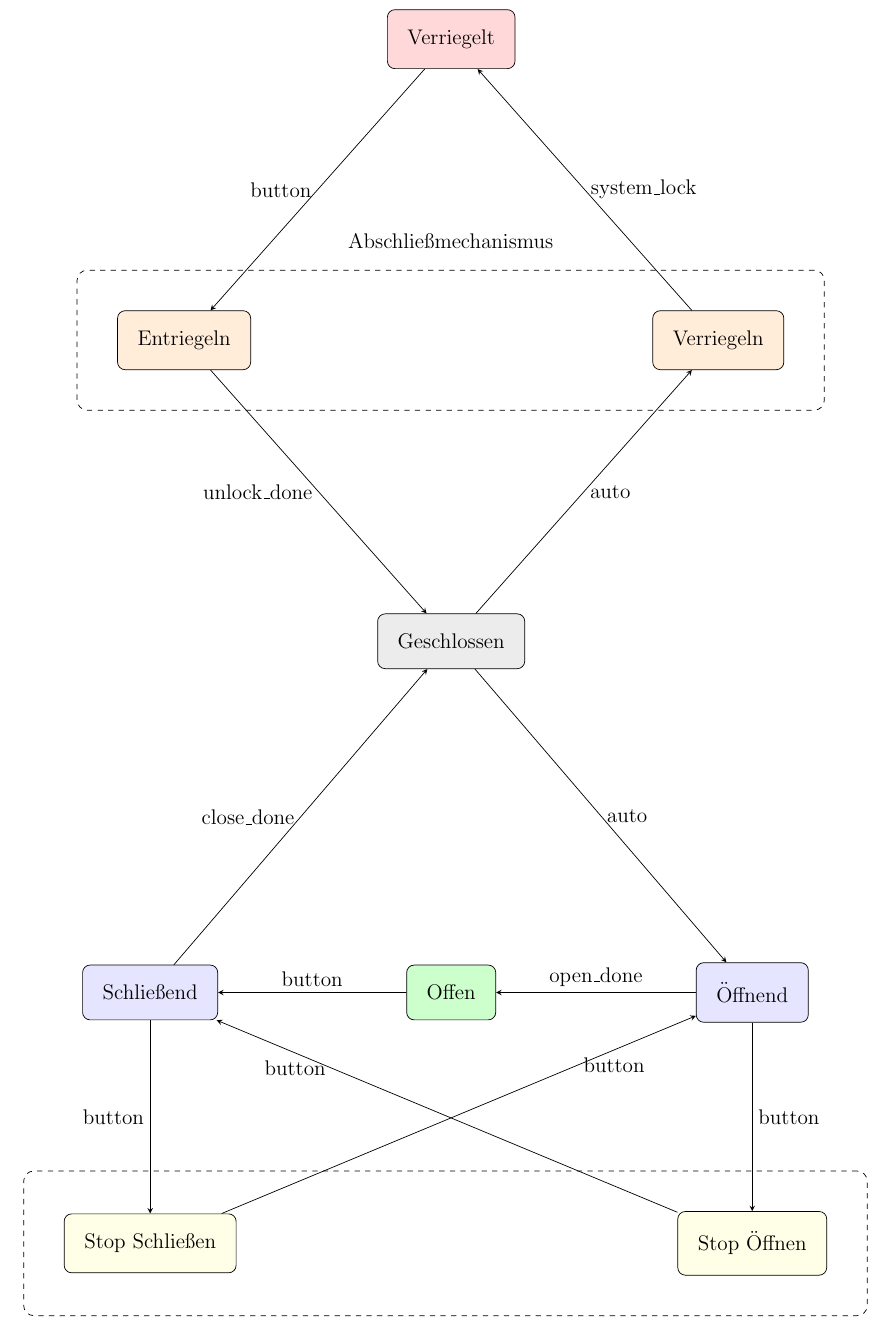
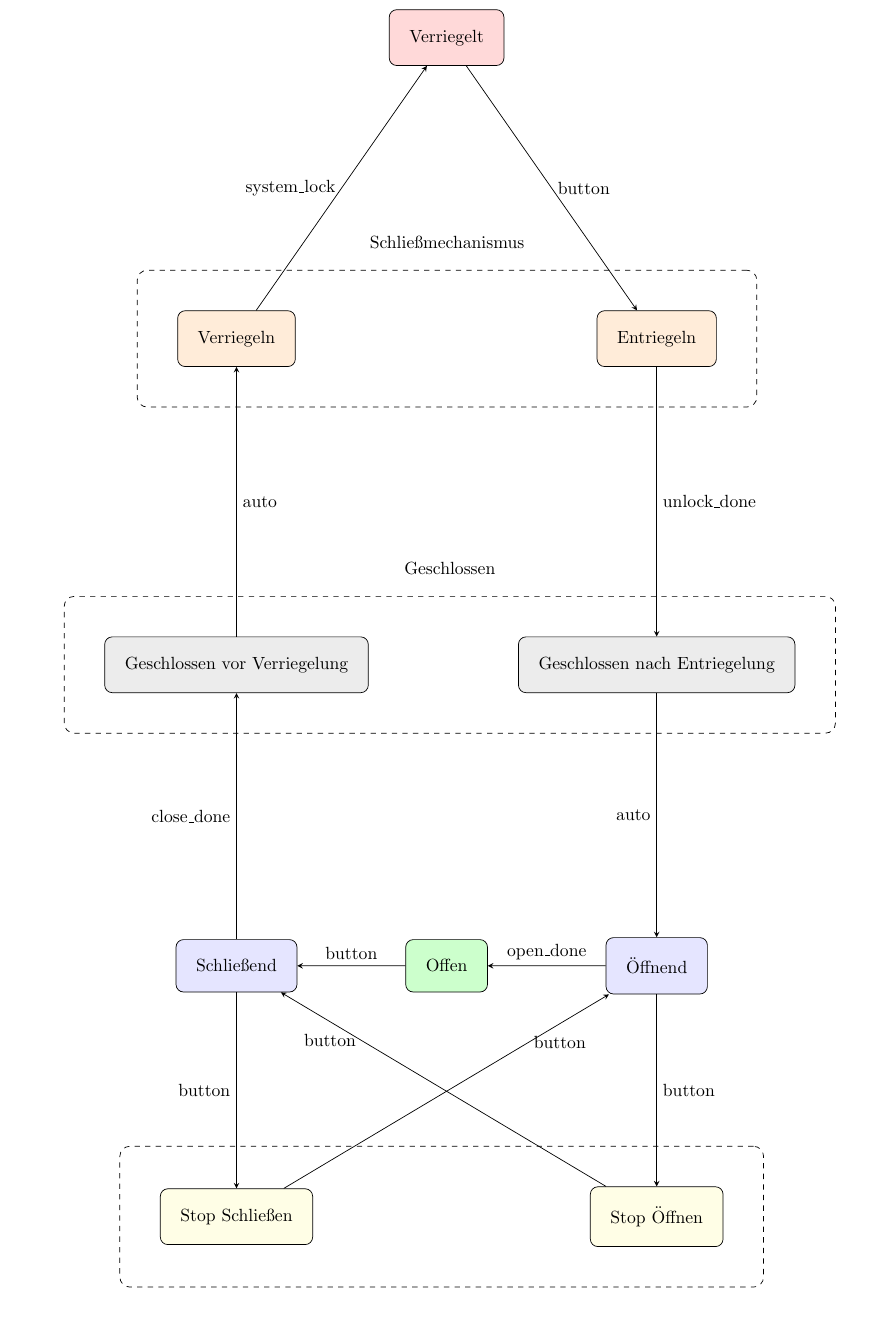
Before and after one commit to DanielPXL/airmate, a LaTeX document (assets/Buttonlogik/document.tex): part of page 2 of 2, cut so that both start at the same text. Compiled offline with pdfLaTeX.

Commit message:
Korriegierter StateChart der Buttonlogik.

```diff
--- a/assets/Buttonlogik/document.tex
+++ b/assets/Buttonlogik/document.tex
@@ -6,48 +6,48 @@
 \pagestyle{empty}
 
 \begin{document}
-
-	\noindent
-	\begin{flushleft}
+	\begin{center}
 		\begin{tikzpicture}[
 			round/.style={rounded corners=1.5mm, inner sep=4mm, draw, align=center, node distance=5cm},
-			every node/.style={font=\large},
+			every node/.style={font=\normalsize},
 			->, >=stealth,
 			]
 
-			% Hauptzustände symmetrisch anordnen
-			\node[round, fill=orange!15] (Entriegeln) at (0,4) {Entriegeln};  % höher gelegt
-			\node[round, fill=orange!15, right=8cm of Entriegeln] (Verriegeln) {Verriegeln};
-			\node[round, fill=red!15] (Verriegelt) at ($(Entriegeln)!0.5!(Verriegeln)+(0,6)$) {Verriegelt};
-			\node[round, fill=gray!15] (Geschlossen) at ($(Entriegeln)!0.5!(Verriegeln)+(0,-6)$) {Geschlossen};
-			\node[round, fill=blue!10] (Schließend) at ($(Geschlossen)+(-6,-7)$) {Schließend};
-			\node[round, fill=blue!10] (Öffnend) at ($(Geschlossen)+(6,-7)$) {Öffnend};
+			% Hauptzustände
+			\node[round, fill=orange!15] (Verriegeln) at (0,4) {Verriegeln};
+			\node[round, fill=orange!15, right=6cm of Verriegeln] (Entriegeln) {Entriegeln};
+			\node[round, fill=red!15] (Verriegelt) at ($(Verriegeln)!0.5!(Entriegeln)+(0,6)$) {Verriegelt};
+			\node[round, fill=gray!15] (GeschlossenL) at ($(Verriegeln)+(0,-6.5)$) {Geschlossen vor Verriegelung}; % Links unter Verriegeln
+			\node[round, fill=gray!15] (GeschlossenR) at ($(Entriegeln)+(0,-6.5)$) {Geschlossen nach Entriegelung}; % Rechts unter Entriegeln
+			\node[round, fill=blue!10] (Schließend) at ($(GeschlossenL)+(0,-6)$) {Schließend};
+			\node[round, fill=blue!10] (Öffnend) at ($(GeschlossenR)+(0,-6)$) {Öffnend};
 			\node[round, fill=green!20] (Offen) at ($(Schließend)!0.5!(Öffnend)$) {Offen};
 			\node[round, fill=yellow!10] (StopSchließend) at ($(Schließend)+(0,-5)$) {Stop Schließen};
 			\node[round, fill=yellow!10] (StopÖffnend) at ($(Öffnend)+(0,-5)$) {Stop Öffnen};
-
 			\node[draw, dashed, rounded corners=2mm, inner sep=8mm, fit=(StopSchließend)(StopÖffnend),
 			label={[label distance=3mm]below:{Stop}}] {};
 			\node[draw, dashed, rounded corners=2mm, inner sep=8mm, fit=(Entriegeln)(Verriegeln),
-			label={[label distance=3mm]above:{Abschließmechanismus}}] {};
+			label={[label distance=3mm]above:{Schließmechanismus}}] {};
+			\node[draw, dashed, rounded corners=2mm, inner sep=8mm, fit=(GeschlossenL)(GeschlossenR),
+			label={[label distance=3mm]above:{Geschlossen}}] {};
+
 
 			% Transitionen
 			\path
-			(Verriegelt) edge node[left] {button} (Entriegeln)
-			(Entriegeln) edge node[left] {unlock\_done} (Geschlossen)
-			(Geschlossen) edge node[right] {auto} (Öffnend)
-			(Geschlossen) edge node[right] {auto} (Verriegeln)
-			(Verriegeln) edge node[right] {system\_lock} (Verriegelt)
+			(Verriegelt) edge node[right] {button} (Entriegeln)
+			(Entriegeln) edge node[right] {unlock\_done} (GeschlossenR)
+			(GeschlossenR) edge node[left] {auto} (Öffnend)
+			(GeschlossenL) edge node[right] {auto} (Verriegeln)
+			(Verriegeln) edge node[left] {system\_lock} (Verriegelt)
 			(Öffnend) edge node[above] {open\_done} (Offen)
 			(Öffnend) edge node[right] {button} (StopÖffnend)
 			(StopÖffnend) edge node[near end, left] {button} (Schließend)
-			(Schließend) edge node[left] {close\_done} (Geschlossen)
+			(Schließend) edge node[left] {close\_done} (GeschlossenL)
 			(Schließend) edge node[left] {button} (StopSchließend)
 			(StopSchließend) edge node[near end, right] {button} (Öffnend)
 			(Offen) edge node[above] {button} (Schließend)
 			;
 
 		\end{tikzpicture}
-	\end{flushleft}
-
+	\end{center}
 \end{document}
```
Also changed, not shown: assets/Buttonlogik/Buttonlogik.jpg (deleted), assets/Buttonlogik/document.pdf (added), 3 other files.
